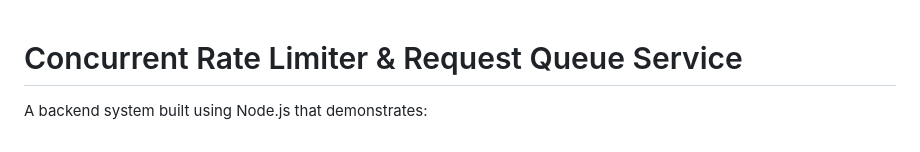
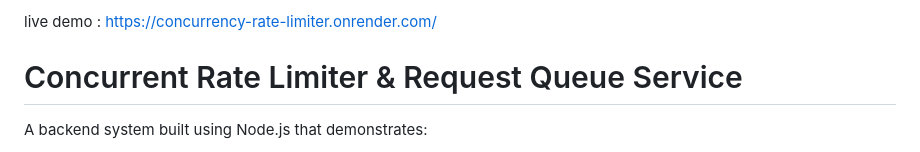
Before and after one commit to surajgupta04/concurrency-rate-limiter, a Markdown page: readme.md, the part around the change. Drawn GitHub-style.

```diff
--- a/readme.md
+++ b/readme.md
@@ -1,3 +1,5 @@
+live demo : https://concurrency-rate-limiter.onrender.com/
+
 # Concurrent Rate Limiter & Request Queue Service
 
 A backend system built using Node.js that demonstrates:
```
